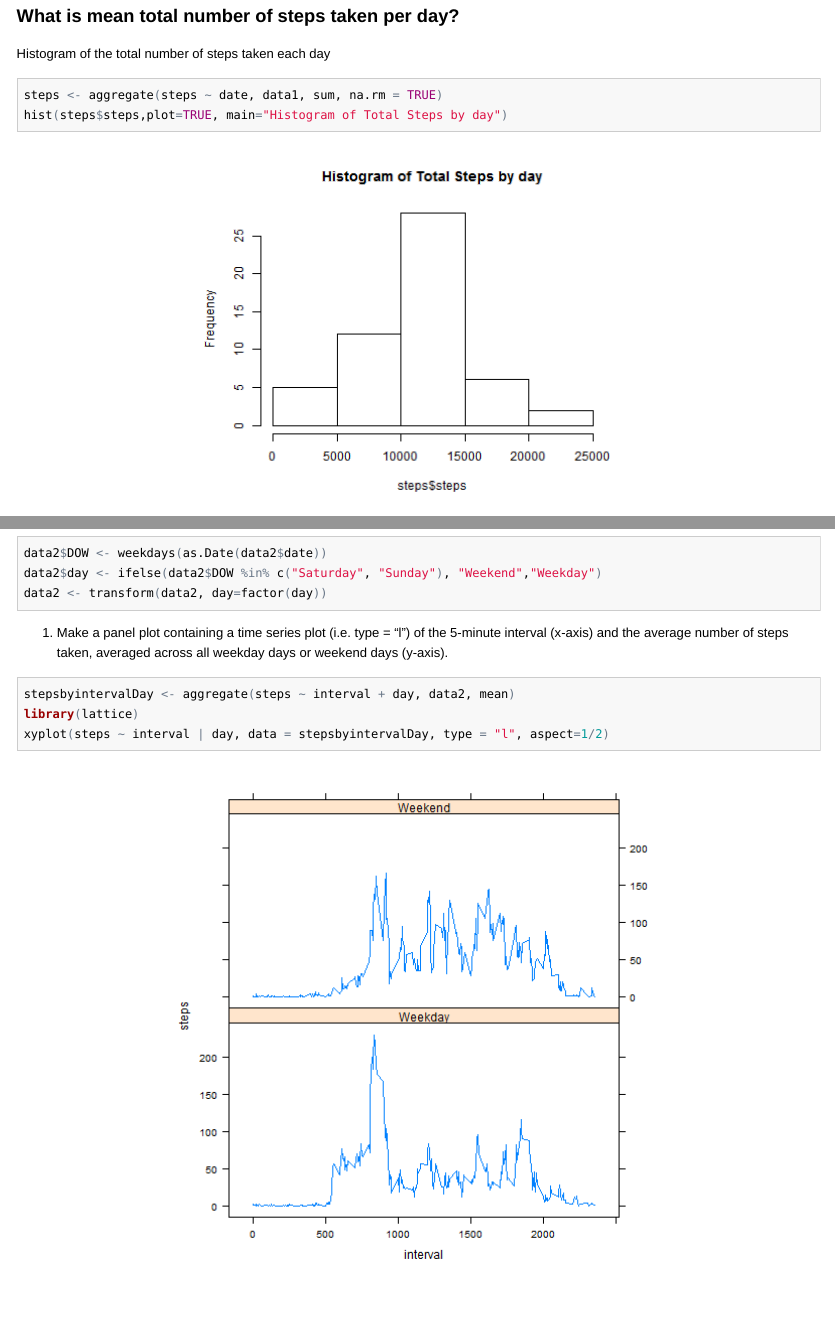
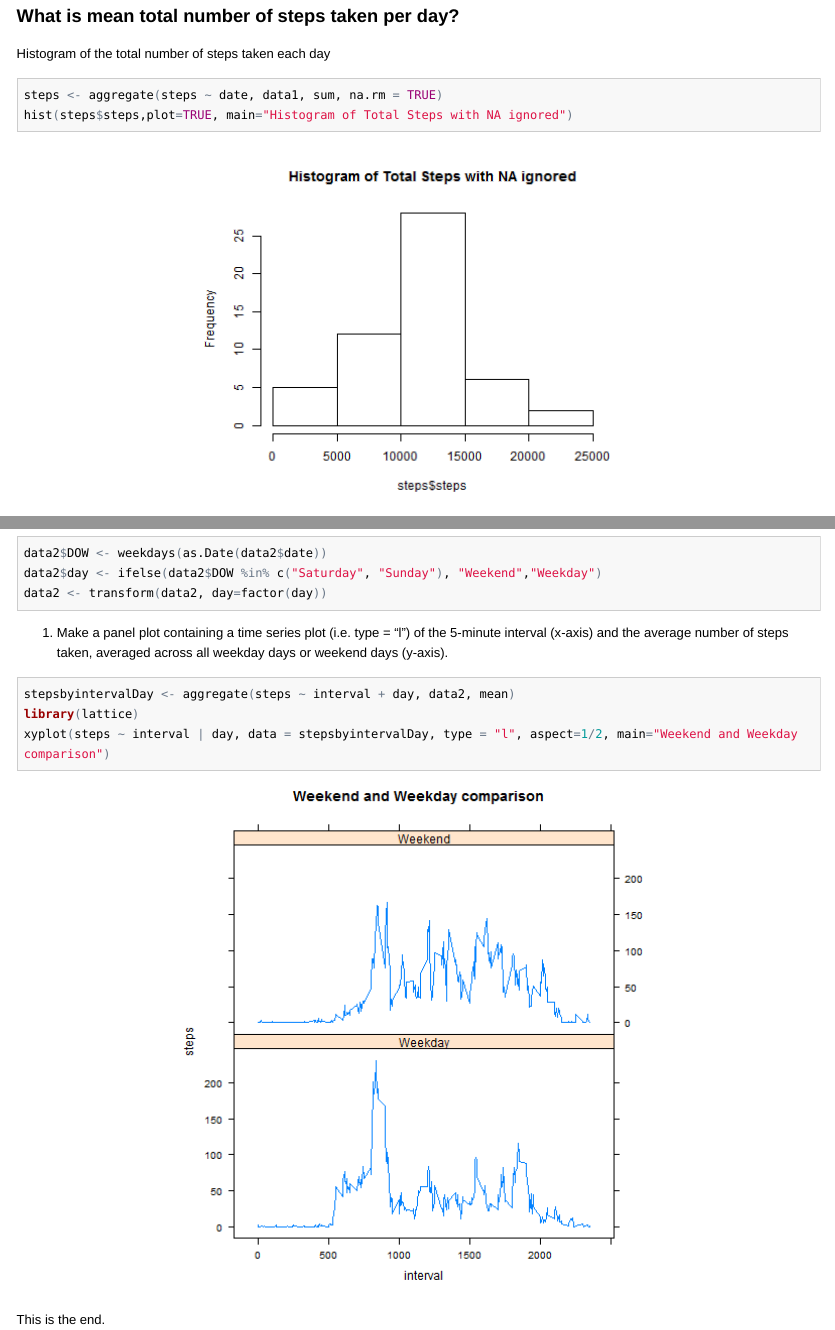
Before and after one commit to kejriwalg/https---github.com-kejriwalg-RepData_PeerAssessment1, an R Markdown document (PA1_Template.rmd): the page in a window 1100 px wide, from 120 px down, and a second part further down, joined at a grey line. The pictures show the output file PA1_Template.html that the author committed with the source, opened offline; long lines of code are wrapped.

Commit message:
Assignment 1 ver 3

````diff
--- a/PA1_Template.rmd
+++ b/PA1_Template.rmd
@@ -15,7 +15,7 @@ Histogram of the total number of steps taken each day
 
 ```{r, echo=TRUE, fig.height=5 ,fig.width=6}
 steps <- aggregate(steps ~ date, data1, sum, na.rm = TRUE)
-hist(steps$steps,plot=TRUE, main="Histogram of Total Steps by day")
+hist(steps$steps,plot=TRUE, main="Histogram of Total Steps with NA ignored")
 ##barplot(steps, main="# steps by day", xlab="Date", ylab="Total Steps")
 
 ```
@@ -95,9 +95,10 @@ data2 <- transform(data2, day=factor(day))
 
 2. Make a panel plot containing a time series plot (i.e. type = "l") of the 5-minute interval (x-axis) and the average number of steps taken, averaged across all weekday days or weekend days (y-axis).
 
-```{r}
-
+```{r,}
 stepsbyintervalDay <- aggregate(steps ~ interval + day, data2, mean)
 library(lattice)
-xyplot(steps ~ interval | day, data = stepsbyintervalDay, type = "l", aspect=1/2)
+xyplot(steps ~ interval | day, data = stepsbyintervalDay, type = "l", aspect=1/2, main="Weekend and Weekday comparison")
 ```
+
+This is the end.
````
Also changed, not shown: PA1_Template.html, PA1_Template.md, figure/unnamed-chunk-10.png, figure/unnamed-chunk-2.png, figure/unnamed-chunk-4.png, figure/unnamed-chunk-8.png, PA1_Template.rmd (4 more changed lines).
